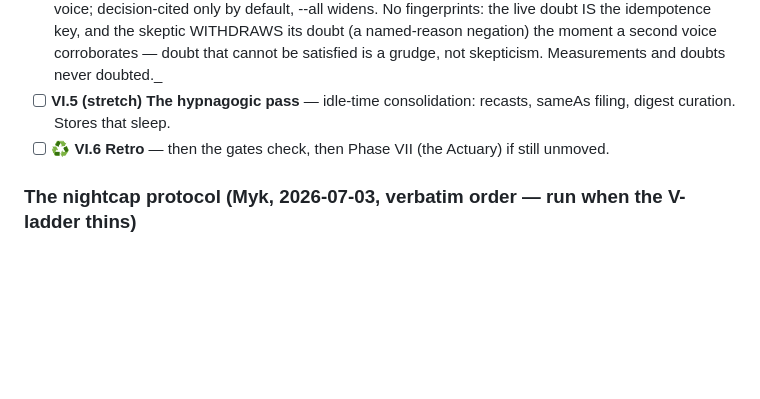
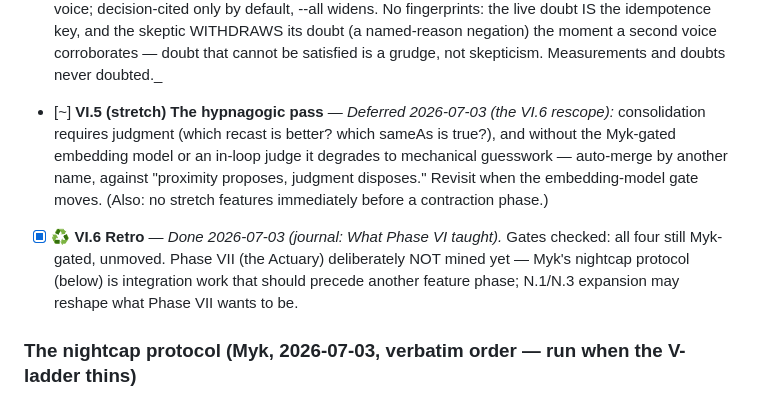
Before and after one commit to bombadil-labs/chorus, a Markdown page: claude_notes/BACKLOG.md, the part around the change. GitHub-like rendering; blank space fills up the shorter version.

```diff
--- a/claude_notes/BACKLOG.md
+++ b/claude_notes/BACKLOG.md
@@ -90,9 +90,16 @@ context to be dismissed in one read, and ack-rates are its future report card, p
       widens. No fingerprints: the live doubt IS the idempotence key, and the skeptic WITHDRAWS
       its doubt (a named-reason negation) the moment a second voice corroborates — doubt that
       cannot be satisfied is a grudge, not skepticism. Measurements and doubts never doubted._
-- [ ] **VI.5 (stretch) The hypnagogic pass** — idle-time consolidation: recasts, sameAs filing,
-      digest curation. Stores that sleep.
-- [ ] ♻ **VI.6 Retro** — then the gates check, then Phase VII (the Actuary) if still unmoved.
+- [~] **VI.5 (stretch) The hypnagogic pass** — _Deferred 2026-07-03 (the VI.6 rescope):_
+  consolidation requires judgment (which recast is better? which sameAs is true?), and
+  without the Myk-gated embedding model or an in-loop judge it degrades to mechanical
+  guesswork — auto-merge by another name, against "proximity proposes, judgment disposes."
+  Revisit when the embedding-model gate moves. (Also: no stretch features immediately
+  before a contraction phase.)
+- [x] ♻ **VI.6 Retro** — _Done 2026-07-03 (journal: What Phase VI taught)._ Gates checked:
+      all four still Myk-gated, unmoved. Phase VII (the Actuary) deliberately NOT mined yet —
+      Myk's nightcap protocol (below) is integration work that should precede another feature
+      phase; N.1/N.3 expansion may reshape what Phase VII wants to be.
 
 ### The nightcap protocol (Myk, 2026-07-03, verbatim order — run when the V-ladder thins)
 
```
Also changed, not shown: claude_notes/JOURNAL.md (+39 -0 lines).
